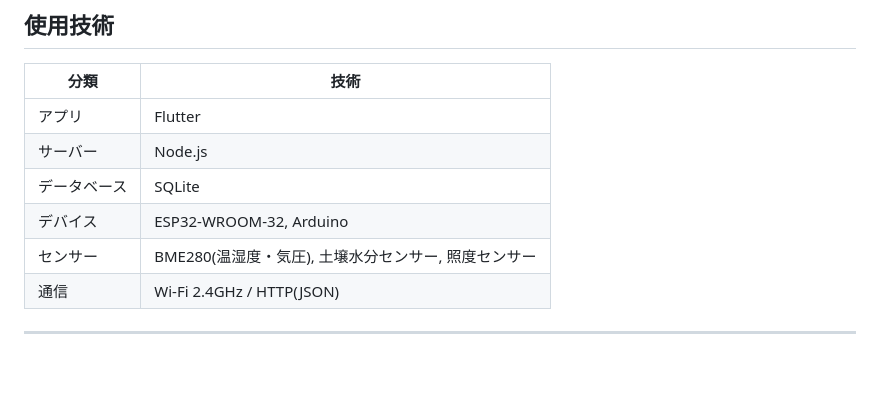
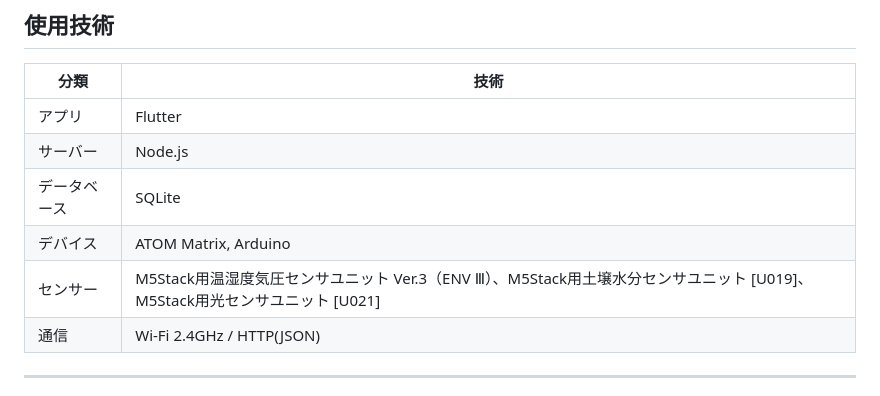
Before and after one commit to Amemiyakana890/plant-monitoring, a Markdown page: README.md, the part around the change. GitHub-like rendering; blank space fills up the shorter version.

```diff
--- a/README.md
+++ b/README.md
@@ -52,8 +52,8 @@
 | アプリ | Flutter |
 | サーバー | Node.js |
 | データベース | SQLite |
-| デバイス | ESP32-WROOM-32, Arduino |
-| センサー | BME280(温湿度・気圧), 土壌水分センサー, 照度センサー |
+| デバイス | ATOM Matrix, Arduino |
+| センサー | M5Stack用温湿度気圧センサユニット Ver.3（ENV Ⅲ）、M5Stack用土壌水分センサユニット [U019]、M5Stack用光センサユニット [U021] |
 | 通信 | Wi-Fi 2.4GHz / HTTP(JSON) |
 
 ---
```
